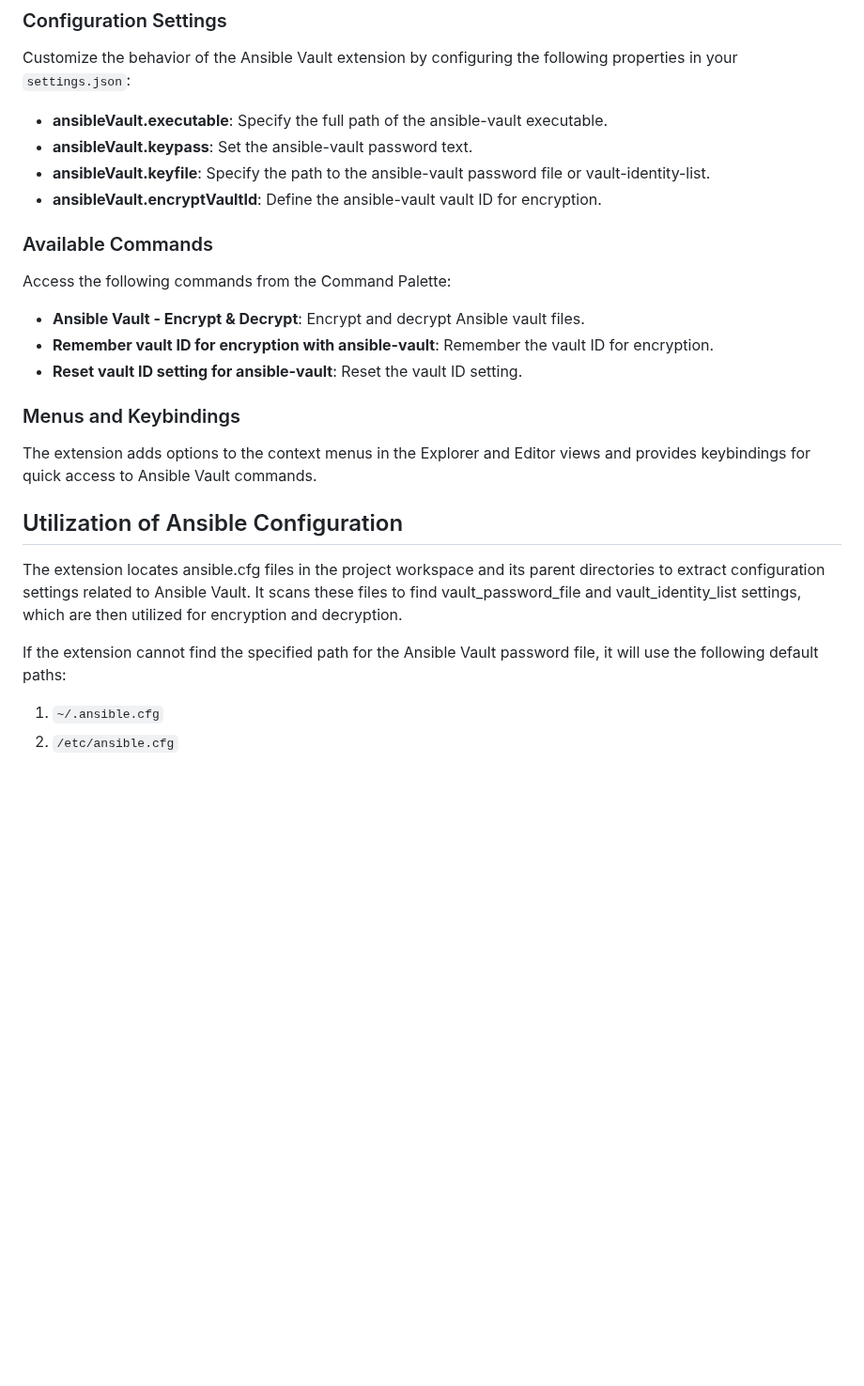
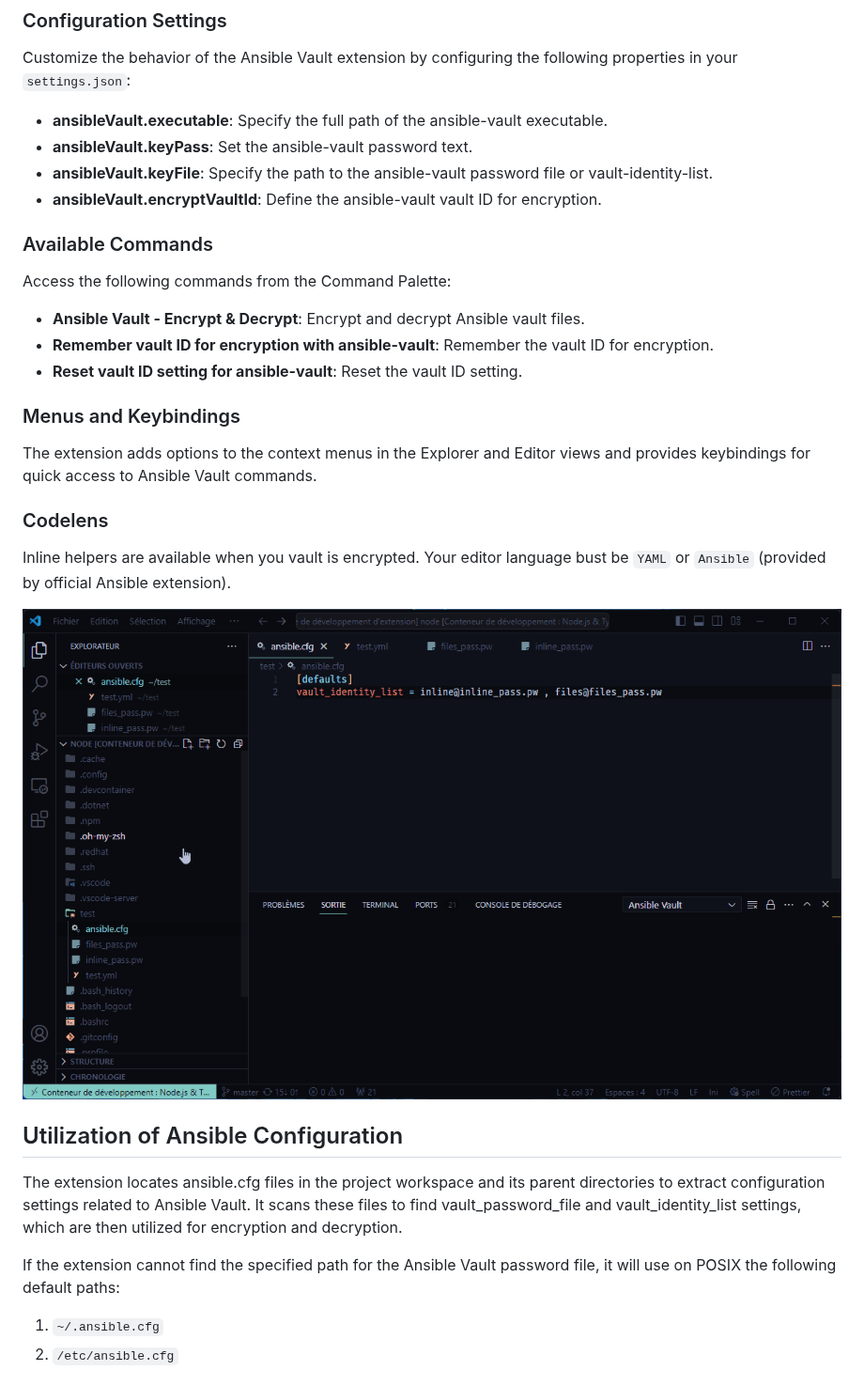
Before and after one commit to ipierre1/ansible-vault-vscode, a Markdown page: README.md, the part around the change. Shown at 94% size. Rendered like a GitHub page; pictures changed too: .github/assets/codelens.gif (added); blank space fills up the shorter version.

```diff
--- a/README.md
+++ b/README.md
@@ -38,8 +38,8 @@ This extension only requires Visual Studio Code. It does not rely on Python or A
 Customize the behavior of the Ansible Vault extension by configuring the following properties in your `settings.json`:
 
 - **ansibleVault.executable**: Specify the full path of the ansible-vault executable.
-- **ansibleVault.keypass**: Set the ansible-vault password text.
-- **ansibleVault.keyfile**: Specify the path to the ansible-vault password file or vault-identity-list.
+- **ansibleVault.keyPass**: Set the ansible-vault password text.
+- **ansibleVault.keyFile**: Specify the path to the ansible-vault password file or vault-identity-list.
 - **ansibleVault.encryptVaultId**: Define the ansible-vault vault ID for encryption.
 
 ### Available Commands
@@ -54,11 +54,17 @@ Access the following commands from the Command Palette:
 
 The extension adds options to the context menus in the Explorer and Editor views and provides keybindings for quick access to Ansible Vault commands.
 
+### Codelens
+
+Inline helpers are available when you vault is encrypted. Your editor language bust be `YAML` or `Ansible` (provided by official Ansible extension).
+
+![Demonstration of codelens](.github/assets/codelens.gif)
+
 ## Utilization of Ansible Configuration
 
 The extension locates ansible.cfg files in the project workspace and its parent directories to extract configuration settings related to Ansible Vault. It scans these files to find vault_password_file and vault_identity_list settings, which are then utilized for encryption and decryption.
 
-If the extension cannot find the specified path for the Ansible Vault password file, it will use the following default paths:
+If the extension cannot find the specified path for the Ansible Vault password file, it will use on POSIX the following default paths:
 
 1. `~/.ansible.cfg`
 2. `/etc/ansible.cfg`
```
Also changed, not shown: CHANGELOG.md (+7 -0 lines), 3 other files.
